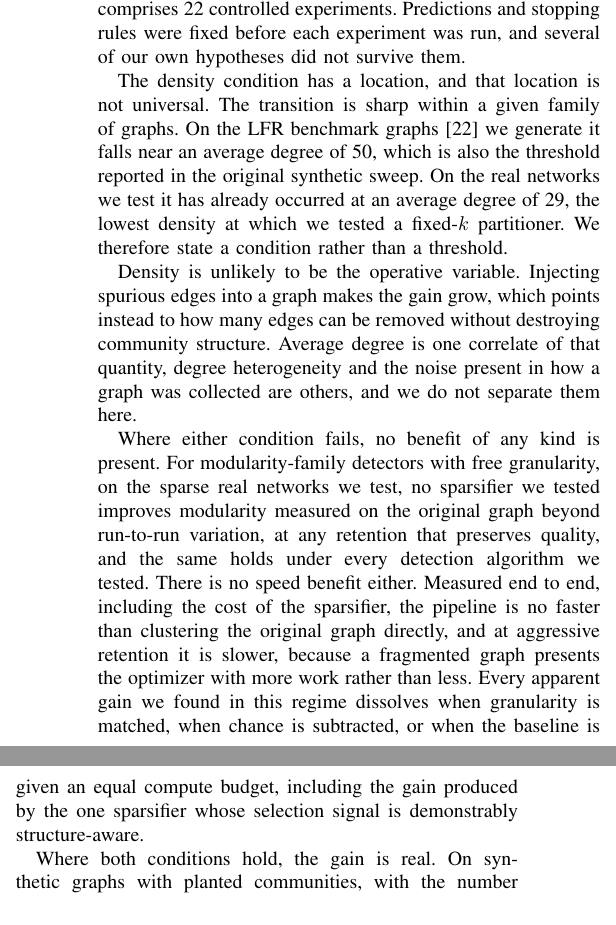
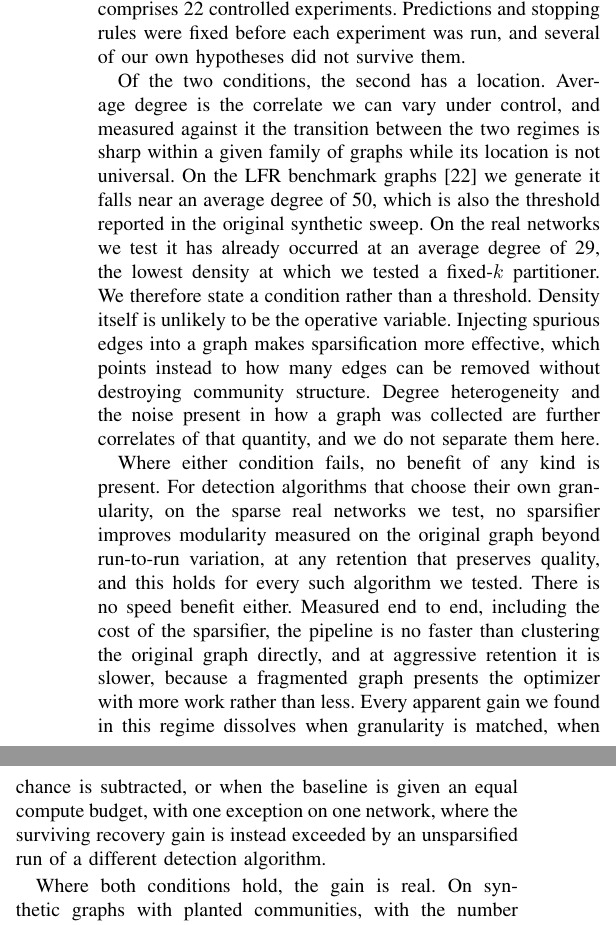
Before and after one commit to mdindoost/community_detection_spectral, a LaTeX paper (Paper_materials/v3/main.tex, which reads Paper_materials/v3/sections/01_introduction.tex): two parts of the columns of page 2 of 5, joined at a grey line, cut so that both start at the same text. Compiled offline with pdfLaTeX.

Commit message:
Intro B6: correct an overreach, fix a scope contradiction, merge the location and variable paragraphs
FACTUAL FIX. B6 claimed every apparent gain in the negative regime dissolves
under granularity matching, chance subtraction, or an equal compute budget. One
does not. L-Spar's recovery gain on com-Amazon survived a resolution-matched
control, a deliberately over-matched control with 37% more clusters, and a
size-matched chance floor, and subtracting the floor widened its margin (exp_V
V5); exp_AB found a second instance from an unrelated sparsifier family. What
scopes it is a different argument: unsparsified Infomap and label propagation
beat it outright (exp_P V4), so it is granularity repair of the modularity
objective's coarse default rather than a capability sparsification adds. The
sentence now carries that exception, which is also consistent with the
qualification later in B6 that the resolution-tuned optimizer wins on all but one
real network. The claim predates the compression pass; it was carried across
unchecked.

Scope contradiction: the paragraph opened "For modularity-family detectors with
free granularity" and then claimed the result holds "under every detection
algorithm we tested", two of which are not modularity-family. The scope clause
was also redundant, since paragraph 4 states that fixed-k on a sparse graph gains
nothing either. Now scoped to algorithms that choose their own granularity.

Paragraphs 1 and 2 merged. B6 opened on "the density condition", a phrase B1
avoids on purpose and the next paragraph disowned, and referred to "the gain"
before B6 had established one. Average degree is now introduced as the correlate
we can control before any number is attached to it, so the location reads as
calibration rather than as a claim withdrawn one paragraph later.

B6 is 559 words in five paragraphs; introduction 1891.

Co-Authored-By: Claude Opus 5 (1M context) <noreply@anthropic.com>
Claude-Session: https://claude.ai/code/session_01TNWdi4W9FrazCZLzxd2vVu

```diff
--- a/Paper_materials/v3/sections/01_introduction.tex
+++ b/Paper_materials/v3/sections/01_introduction.tex
@@ -132,32 +132,33 @@ controlled experiments. Predictions and stopping rules were fixed before each
 experiment was run, and several of our own hypotheses did not survive them.
 
 % [B6: the boundary]
-The density condition has a location, and that location is not universal. The
-transition is sharp within a given family of graphs. On the LFR benchmark
-graphs~\cite{lancichinetti2008benchmark} we generate it falls near an average
-degree of 50, which is also the threshold reported in the original synthetic
-sweep. On the real networks we test it has already occurred at an average degree
-of 29, the lowest density at which we tested a fixed-$k$ partitioner. We
-therefore state a condition rather than a threshold.
+Of the two conditions, the second has a location. Average degree is the correlate
+we can vary under control, and measured against it the transition between the two
+regimes is sharp within a given family of graphs while its location is not
+universal. On the LFR benchmark graphs~\cite{lancichinetti2008benchmark} we
+generate it falls near an average degree of 50, which is also the threshold
+reported in the original synthetic sweep. On the real networks we test it has
+already occurred at an average degree of 29, the lowest density at which we
+tested a fixed-$k$ partitioner. We therefore state a condition rather than a
+threshold. Density itself is unlikely to be the operative variable. Injecting
+spurious edges into a graph makes sparsification more effective, which points
+instead to how many edges can be removed without destroying community structure.
+Degree heterogeneity and the noise present in how a graph was collected are
+further correlates of that quantity, and we do not separate them here.
 
-Density is unlikely to be the operative variable. Injecting spurious edges into a
-graph makes the gain grow, which points instead to how many edges can be removed
-without destroying community structure. Average degree is one correlate of that
-quantity, degree heterogeneity and the noise present in how a graph was collected
-are others, and we do not separate them here.
-
-Where either condition fails, no benefit of any kind is present. For
-modularity-family detectors with free granularity, on the sparse real networks we
-test, no sparsifier we tested improves modularity measured on the original graph
-beyond run-to-run variation, at any retention that preserves quality, and the
-same holds under every detection algorithm we tested. There is no speed benefit
-either. Measured end to end, including the cost of the sparsifier, the pipeline
-is no faster than clustering the original graph directly, and at aggressive
-retention it is slower, because a fragmented graph presents the optimizer with
-more work rather than less. Every apparent gain we found in this regime dissolves
-when granularity is matched, when chance is subtracted, or when the baseline is
-given an equal compute budget, including the gain produced by the one sparsifier
-whose selection signal is demonstrably structure-aware.
+Where either condition fails, no benefit of any kind is present. For detection
+algorithms that choose their own granularity, on the sparse real networks we
+test, no sparsifier improves modularity measured on the original graph beyond
+run-to-run variation, at any retention that preserves quality, and this holds for
+every such algorithm we tested. There is no speed benefit either. Measured end to
+end, including the cost of the sparsifier, the pipeline is no faster than
+clustering the original graph directly, and at aggressive retention it is slower,
+because a fragmented graph presents the optimizer with more work rather than
+less. Every apparent gain we found in this regime dissolves when granularity is
+matched, when chance is subtracted, or when the baseline is given an equal
+compute budget, with one exception on one network, where the surviving recovery
+gain is instead exceeded by an unsparsified run of a different detection
+algorithm.
 
 Where both conditions hold, the gain is real. On synthetic graphs with planted
 communities, with the number of communities fixed by construction so that no
```
Also changed, not shown: Paper_materials/v3/main.pdf.
